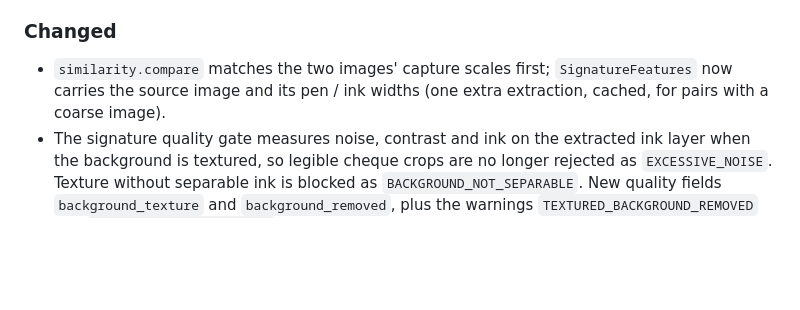
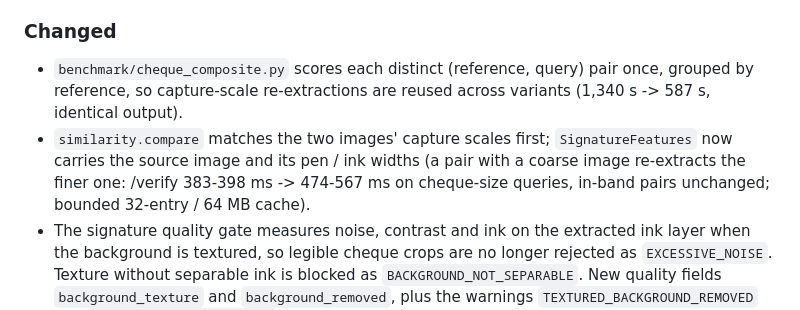
Before and after one commit to joeVenner/signature-verification-system, a Markdown page: CHANGELOG.md, the part around the change. GitHub-like rendering; blank space fills up the shorter version.

```diff
--- a/CHANGELOG.md
+++ b/CHANGELOG.md
@@ -32,7 +32,8 @@ All notable changes to this project are documented here, following
 - `docs/DETERMINISM.md` and `src/core/determinism.py` (single determinism control point).
 
 ### Changed
-- `similarity.compare` matches the two images' capture scales first; `SignatureFeatures` now carries the source image and its pen / ink widths (one extra extraction, cached, for pairs with a coarse image).
+- `benchmark/cheque_composite.py` scores each distinct (reference, query) pair once, grouped by reference, so capture-scale re-extractions are reused across variants (1,340 s -> 587 s, identical output).
+- `similarity.compare` matches the two images' capture scales first; `SignatureFeatures` now carries the source image and its pen / ink widths (a pair with a coarse image re-extracts the finer one: /verify 383-398 ms -> 474-567 ms on cheque-size queries, in-band pairs unchanged; bounded 32-entry / 64 MB cache).
 - The signature quality gate measures noise, contrast and ink on the extracted ink layer when the background is textured, so legible cheque crops are no longer rejected as `EXCESSIVE_NOISE`. Texture without separable ink is blocked as `BACKGROUND_NOT_SEPARABLE`. New quality fields `background_texture` and `background_removed`, plus the warnings `TEXTURED_BACKGROUND_REMOVED` and `LOW_RESOLUTION_UPSCALED`.
 - Stroke direction and pressure pattern now keep the better of the specimen->query and query->specimen alignments (symmetric); fusion, thresholds and evidence reference refitted. Dev CV skilled EER 10.58% -> 9.59%; val clean skilled EER 12.5% -> 11.8%, clearance score 5.06 -> 5.24; ~5 ms more per pair (EXP-019).
 - ACCEPT / REVIEW / REJECT thresholds are now selected from writer-disjoint out-of-fold logits (skilled q99.75 / random q99.9 + margin; genuine q5) with a nested held-out check. Single-specimen val genuine auto-match 28.2% -> 36.8%, genuine NOMATCH 8.0% -> 5.1%, skilled MATCH 0.3%; clearance score 4.98 -> 5.06 (EXP-018).
```
Also changed, not shown: benchmark/experiments.md (+25 -3 lines), docs/DISCOVERIES/2026-10.md (+1 -0 lines).
